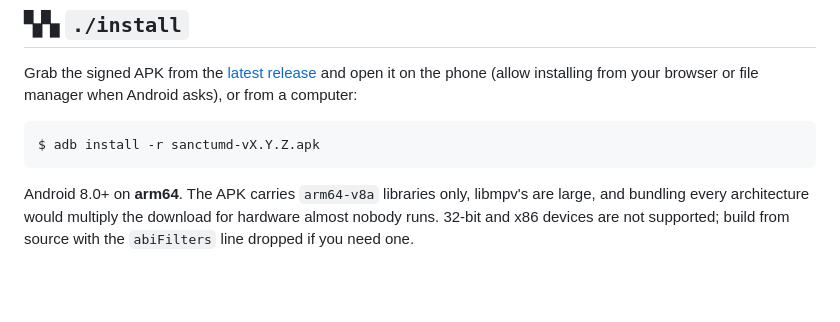
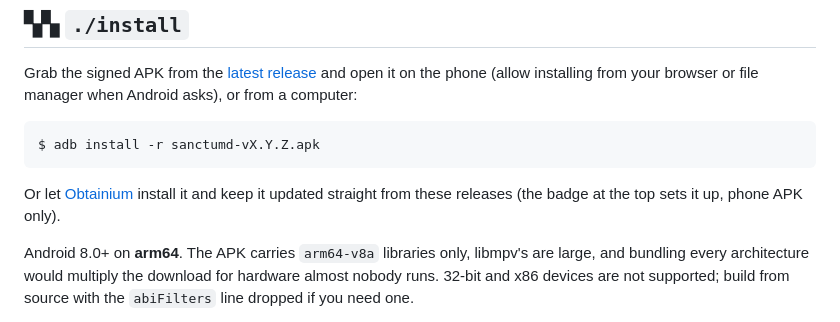
Before and after one commit to Phioster/sanctum_daemon, a Markdown page: README.md, the part around the change printed below. GitHub-like rendering; blank space fills up the shorter version.

Commit message:
Obtainium-Button in README und Website (nur Handy-APK, ohne dev-Pre-Release)

````diff
--- a/README.md
+++ b/README.md
@@ -325,6 +327,9 @@ computer:
 $ adb install -r sanctumd-vX.Y.Z.apk
 ```
 
+Or let [Obtainium](https://github.com/ImranR98/Obtainium) install it and keep it updated straight from
+these releases (the badge at the top sets it up, phone APK only).
+
 Android 8.0+ on **arm64**. The APK carries `arm64-v8a` libraries only,
 libmpv's are large, and bundling every architecture would multiply the
 download for hardware almost nobody runs. 32-bit and x86 devices are not
````
Also changed, not shown: other parts of README.md (+2 -0 lines), site/assets/obtainium.png (added), 1 other file.
